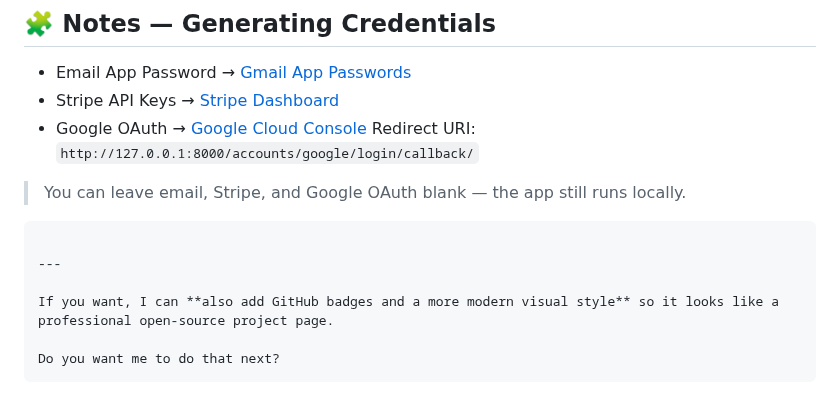
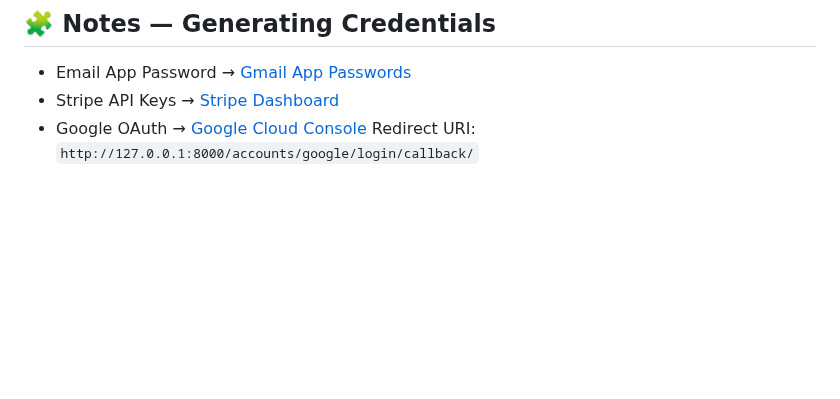
Before and after one commit to zuh2407/medplus-project, a Markdown page: README.md, the part around the change. GitHub-like rendering; blank space fills up the shorter version.

Commit message:
modified readme.md final6

````diff
--- a/README.md
+++ b/README.md
@@ -245,14 +245,3 @@ MIT License © 2025 MedPlus
 * Stripe API Keys → [Stripe Dashboard](https://dashboard.stripe.com/test/apikeys)
 * Google OAuth → [Google Cloud Console](https://console.cloud.google.com/apis/credentials)
   Redirect URI: `http://127.0.0.1:8000/accounts/google/login/callback/`
-
-> You can leave email, Stripe, and Google OAuth blank — the app still runs locally.
-
-```
-
----
-
-If you want, I can **also add GitHub badges and a more modern visual style** so it looks like a professional open-source project page.
-
-Do you want me to do that next?
-```
````
